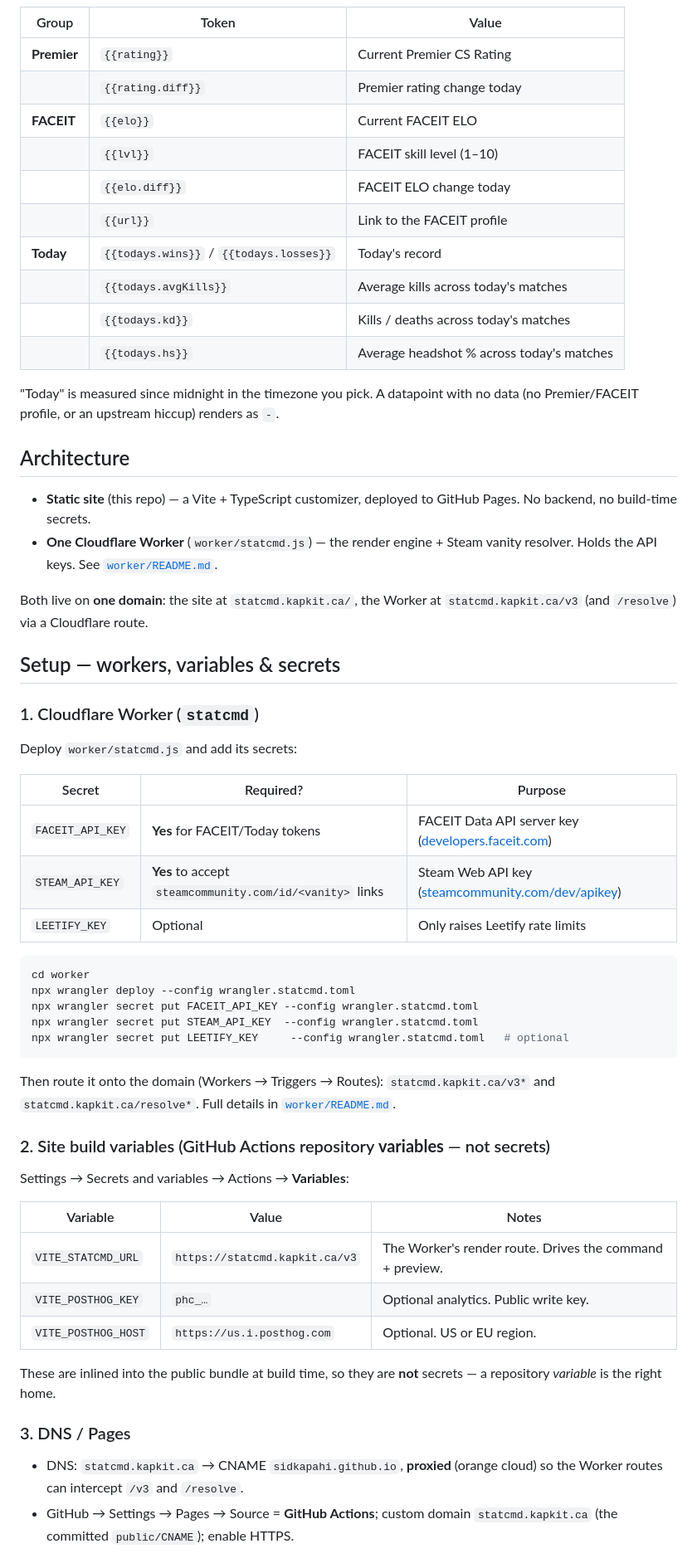
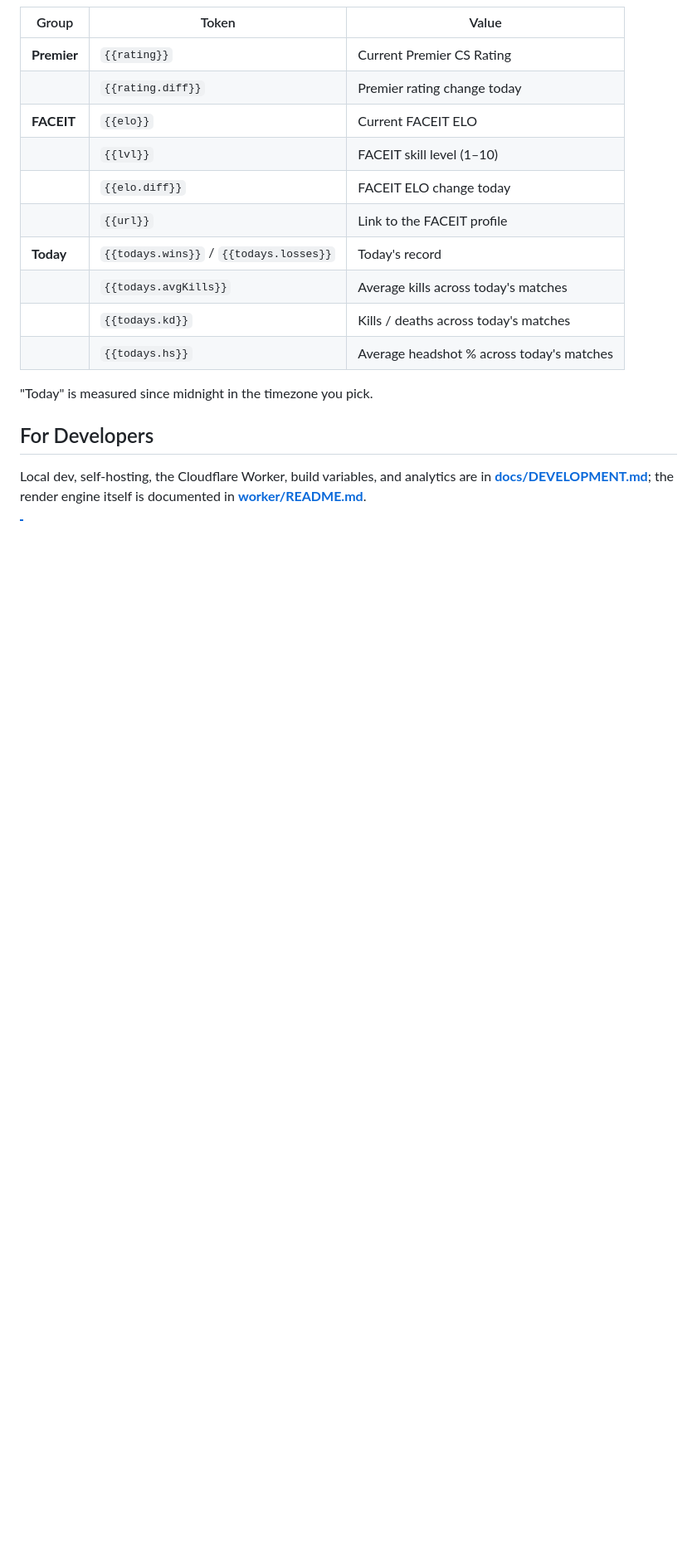
Before and after one commit to sidkapahi/kapkit-statcmd, a Markdown page: README.md, the part around one of its changes. Shown at 83% size. Rendered like a GitHub page; blank space fills up the shorter version.

````diff
--- a/README.md
+++ b/README.md
@@ -46,60 +97,11 @@ substitutes the `{{tokens}}` in `view`, and returns the line the bot posts:
 | | `{{todays.kd}}` | Kills / deaths across today's matches |
 | | `{{todays.hs}}` | Average headshot % across today's matches |
 
-"Today" is measured since midnight in the timezone you pick. A datapoint with no
-data (no Premier/FACEIT profile, or an upstream hiccup) renders as `-`.
+"Today" is measured since midnight in the timezone you pick.
 
-## Architecture
+## For Developers
 
-- **Static site** (this repo) — a Vite + TypeScript customizer, deployed to
-  GitHub Pages. No backend, no build-time secrets.
-- **One Cloudflare Worker** (`worker/statcmd.js`) — the render engine + Steam
-  vanity resolver. Holds the API keys. See [`worker/README.md`](worker/README.md).
+Local dev, self-hosting, the Cloudflare Worker, build variables, and analytics
+are in **[docs/DEVELOPMENT.md](docs/DEVELOPMENT.md)**; the render engine itself is
+documented in **[worker/README.md](worker/README.md)**.
 
-Both live on **one domain**: the site at `statcmd.kapkit.ca/`, the Worker at
-`statcmd.kapkit.ca/v3` (and `/resolve`) via a Cloudflare route.
-
-## Setup — workers, variables & secrets
-
-### 1. Cloudflare Worker (`statcmd`)
-
-Deploy `worker/statcmd.js` and add its secrets:
-
-| Secret | Required? | Purpose |
-|---|---|---|
-| `FACEIT_API_KEY` | **Yes** for FACEIT/Today tokens | FACEIT Data API server key ([developers.faceit.com](https://developers.faceit.com/)) |
-| `STEAM_API_KEY` | **Yes** to accept `steamcommunity.com/id/<vanity>` links | Steam Web API key ([steamcommunity.com/dev/apikey](https://steamcommunity.com/dev/apikey)) |
-| `LEETIFY_KEY` | Optional | Only raises Leetify rate limits |
-
-```bash
-cd worker
-npx wrangler deploy --config wrangler.statcmd.toml
-npx wrangler secret put FACEIT_API_KEY --config wrangler.statcmd.toml
-npx wrangler secret put STEAM_API_KEY  --config wrangler.statcmd.toml
-npx wrangler secret put LEETIFY_KEY     --config wrangler.statcmd.toml   # optional
-```
-
-Then route it onto the domain (Workers → Triggers → Routes):
-`statcmd.kapkit.ca/v3*` and `statcmd.kapkit.ca/resolve*`. Full details in
-[`worker/README.md`](worker/README.md).
-
-### 2. Site build variables (GitHub Actions repository **variables** — not secrets)
-
-Settings → Secrets and variables → Actions → **Variables**:
-
-| Variable | Value | Notes |
-|---|---|---|
-| `VITE_STATCMD_URL` | `https://statcmd.kapkit.ca/v3` | The Worker's render route. Drives the command + preview. |
-| `VITE_POSTHOG_KEY` | `phc_…` | Optional analytics. Public write key. |
-| `VITE_POSTHOG_HOST` | `https://us.i.posthog.com` | Optional. US or EU region. |
-
-These are inlined into the public bundle at build time, so they are **not**
-secrets — a repository *variable* is the right home.
-
-### 3. DNS / Pages
-
-- DNS: `statcmd.kapkit.ca` → CNAME `sidkapahi.github.io`, **proxied** (orange
-  cloud) so the Worker routes can intercept `/v3` and `/resolve`.
-- GitHub → Settings → Pages → Source = **GitHub Actions**; custom domain
-  `statcmd.kapkit.ca` (the committed `public/CNAME`); enable HTTPS.
-
````
Also changed, not shown: other parts of README.md (+72 -40 lines), docs/DEVELOPMENT.md (added, +92 -0 lines).
